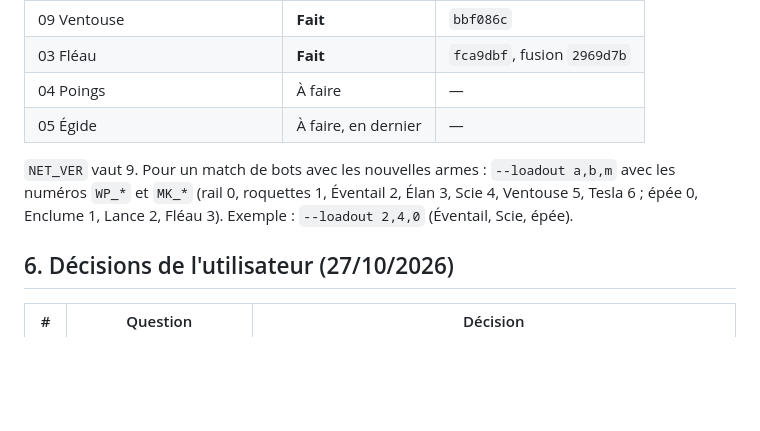
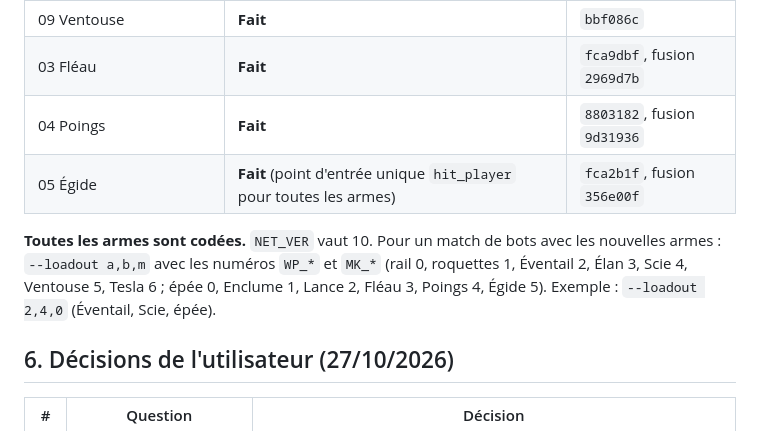
Before and after one commit to void19845/velocity, a Markdown page: docs/armes/PLAN.md, the part around the change. GitHub-like rendering; blank space fills up the shorter version.

Commit message:
Plan des armes : Poings et Egide faits, toutes les armes codees
Co-Authored-By: Claude Opus 5.5 <noreply@anthropic.com>

```diff
--- a/docs/armes/PLAN.md
+++ b/docs/armes/PLAN.md
@@ -143,10 +143,10 @@ L'Égide impose que chaque arme teste le bouclier avant d'infliger des dégâts
 | 02 Lance | **Fait** | `4beee96`, fusion `61487a8` |
 | 09 Ventouse | **Fait** | `bbf086c` |
 | 03 Fléau | **Fait** | `fca9dbf`, fusion `2969d7b` |
-| 04 Poings | À faire | — |
-| 05 Égide | À faire, en dernier | — |
+| 04 Poings | **Fait** | `8803182`, fusion `9d31936` |
+| 05 Égide | **Fait** (point d'entrée unique `hit_player` pour toutes les armes) | `fca2b1f`, fusion `356e00f` |
 
-`NET_VER` vaut 9. Pour un match de bots avec les nouvelles armes : `--loadout a,b,m` avec les numéros `WP_*` et `MK_*` (rail 0, roquettes 1, Éventail 2, Élan 3, Scie 4, Ventouse 5, Tesla 6 ; épée 0, Enclume 1, Lance 2, Fléau 3). Exemple : `--loadout 2,4,0` (Éventail, Scie, épée).
+**Toutes les armes sont codées.** `NET_VER` vaut 10. Pour un match de bots avec les nouvelles armes : `--loadout a,b,m` avec les numéros `WP_*` et `MK_*` (rail 0, roquettes 1, Éventail 2, Élan 3, Scie 4, Ventouse 5, Tesla 6 ; épée 0, Enclume 1, Lance 2, Fléau 3, Poings 4, Égide 5). Exemple : `--loadout 2,4,0` (Éventail, Scie, épée).
 
 ## 6. Décisions de l'utilisateur (27/10/2026)
 
```
